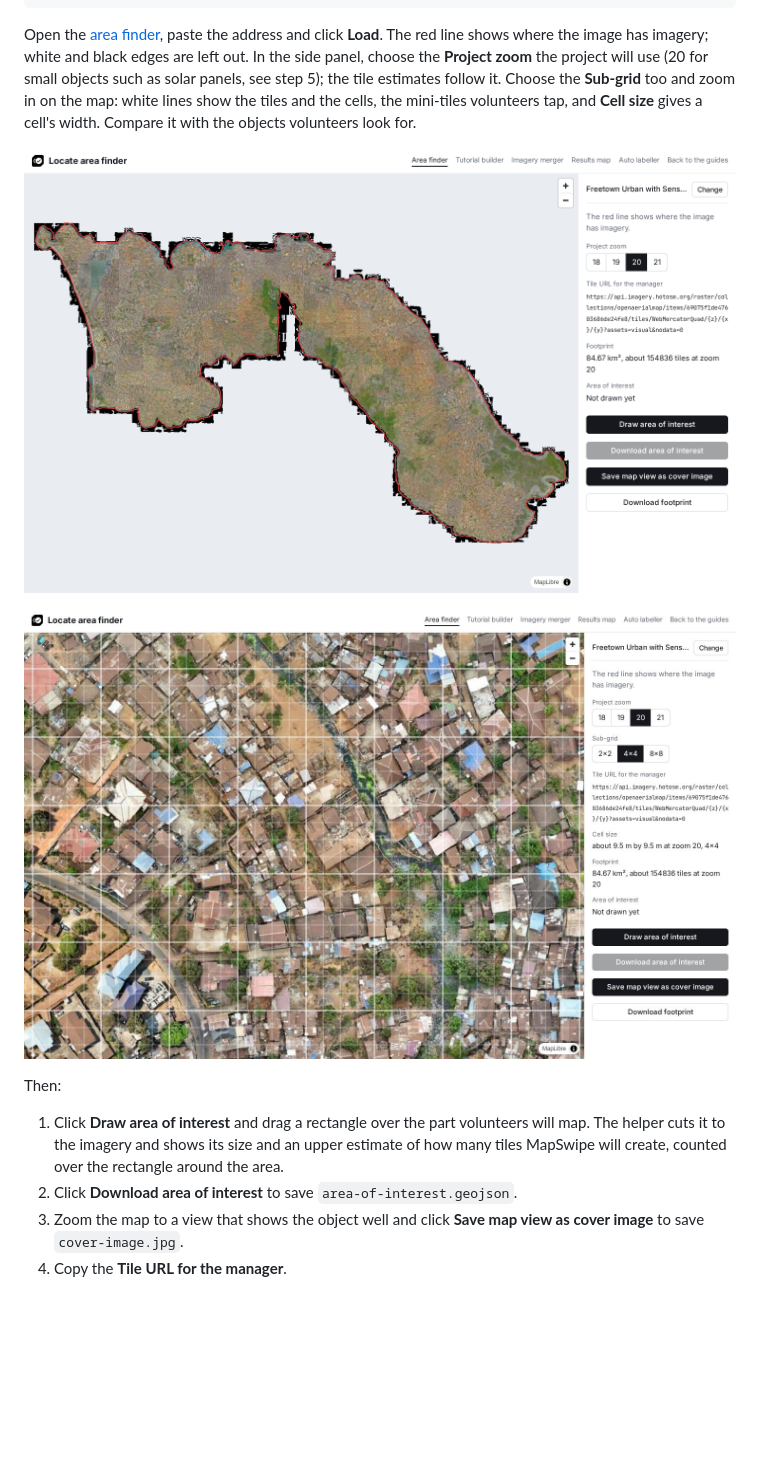
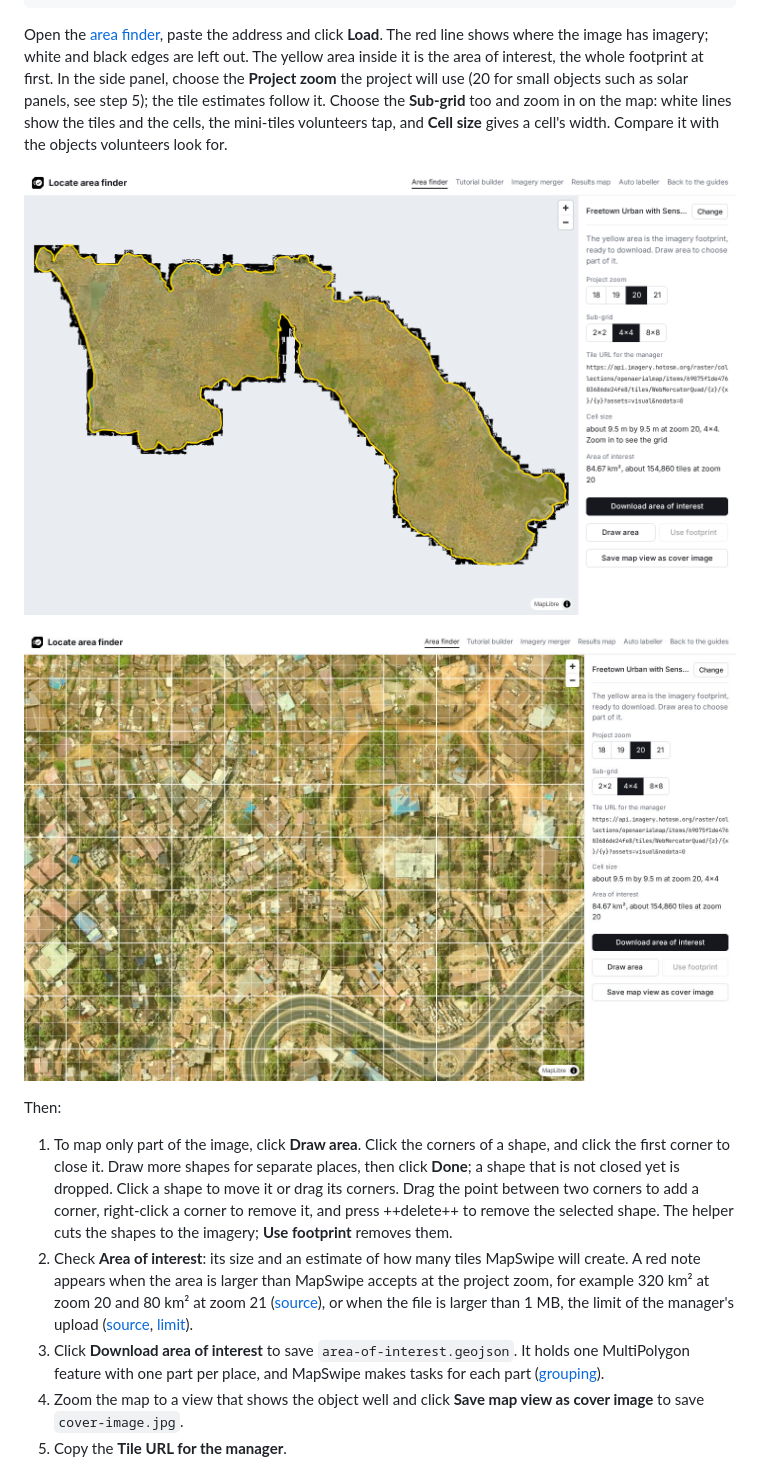
Before and after one commit to hotosm/mapswipe-locate-tutorials, a Markdown page: docs/guides/create-a-project.md, the part around one of its changes. Rendered like a GitHub page; pictures changed too: docs/assets/create/area-finder-grid.jpg, docs/assets/create/area-helper-footprint.png; blank space fills up the shorter version.

```diff
--- a/docs/guides/create-a-project.md
+++ b/docs/guides/create-a-project.md
@@ -22,7 +22,7 @@ Find the image on <https://imagery.hotosm.org/browse> and click it. Its details
 
     Keep one shape per place: a single rectangle around places far apart also covers the ground between them, outside the images, and volunteers see blank tiles there. Some tiles at the edges of each shape still fall outside the imagery, because MapSwipe groups tiles into rectangles three tiles tall and an even number of tiles wide, and every tile in a rectangle becomes a task ([grouping](https://github.com/mapswipe/mapswipe-backend/blob/develop/utils/geo/tile_grouping.py), [tasks](https://github.com/mapswipe/mapswipe-backend/blob/develop/project_types/tile_map_service/base/project.py)).
 
-Open the [area finder](../builder/area.html), paste the address and click **Load**. The red line shows where the image has imagery; white and black edges are left out. In the side panel, choose the **Project zoom** the project will use (20 for small objects such as solar panels, see step 5); the tile estimates follow it. Choose the **Sub-grid** too and zoom in on the map: white lines show the tiles and the cells, the mini-tiles volunteers tap, and **Cell size** gives a cell's width. Compare it with the objects volunteers look for.
+Open the [area finder](../builder/area.html), paste the address and click **Load**. The red line shows where the image has imagery; white and black edges are left out. The yellow area inside it is the area of interest, the whole footprint at first. In the side panel, choose the **Project zoom** the project will use (20 for small objects such as solar panels, see step 5); the tile estimates follow it. Choose the **Sub-grid** too and zoom in on the map: white lines show the tiles and the cells, the mini-tiles volunteers tap, and **Cell size** gives a cell's width. Compare it with the objects volunteers look for.
 
 ![Area finder with the imagery footprint](../assets/create/area-helper-footprint.png)
 
@@ -30,8 +30,9 @@ Open the [area finder](../builder/area.html), paste the address and click **Load
 
 Then:
 
-1. Click **Draw area of interest** and drag a rectangle over the part volunteers will map. The helper cuts it to the imagery and shows its size and an upper estimate of how many tiles MapSwipe will create, counted over the rectangle around the area.
-2. Click **Download area of interest** to save `area-of-interest.geojson`.
-3. Zoom the map to a view that shows the object well and click **Save map view as cover image** to save `cover-image.jpg`.
-4. Copy the **Tile URL for the manager**.
+1. To map only part of the image, click **Draw area**. Click the corners of a shape, and click the first corner to close it. Draw more shapes for separate places, then click **Done**; a shape that is not closed yet is dropped. Click a shape to move it or drag its corners. Drag the point between two corners to add a corner, right-click a corner to remove it, and press ++delete++ to remove the selected shape. The helper cuts the shapes to the imagery; **Use footprint** removes them.
+2. Check **Area of interest**: its size and an estimate of how many tiles MapSwipe will create. A red note appears when the area is larger than MapSwipe accepts at the project zoom, for example 320 km² at zoom 20 and 80 km² at zoom 21 ([source](https://github.com/mapswipe/mapswipe-backend/blob/develop/project_types/tile_map_service/base/project.py)), or when the file is larger than 1 MB, the limit of the manager's upload ([source](https://github.com/mapswipe/manager-dashboard/blob/develop/app/components/domain/AssetInput/index.tsx), [limit](https://github.com/mapswipe/manager-dashboard/blob/develop/app/utils/common.ts)).
+3. Click **Download area of interest** to save `area-of-interest.geojson`. It holds one MultiPolygon feature with one part per place, and MapSwipe makes tasks for each part ([grouping](https://github.com/mapswipe/mapswipe-backend/blob/develop/utils/geo/tile_grouping.py)).
+4. Zoom the map to a view that shows the object well and click **Save map view as cover image** to save `cover-image.jpg`.
+5. Copy the **Tile URL for the manager**.
 
```
Also changed, not shown: other parts of docs/guides/create-a-project.md (+1 -3 lines), README.md (+1 -1 lines), docs/helpers/index.md (+1 -1 lines), docs/assets/create/area-finder-draw.jpg (added), 6 other files.
